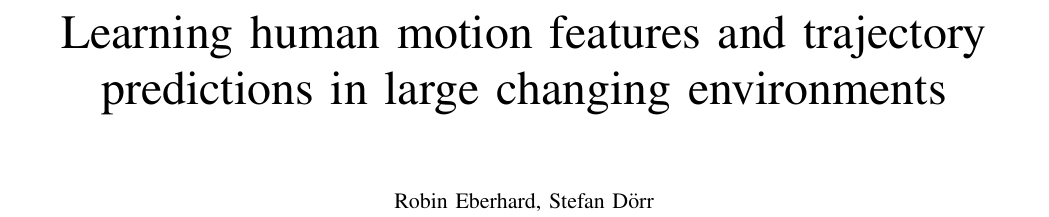
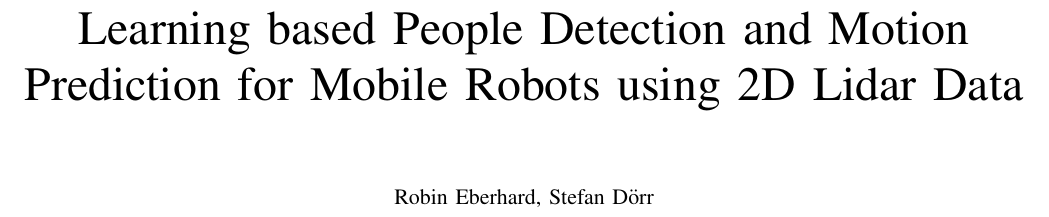
Before and after one commit to ipa-srd/ICRA-Paper, a LaTeX paper (root.tex): part of page 1 of 5, cut at the place of the change. Compiled offline with pdfLaTeX.

Commit message:
new title

```diff
--- a/root.tex
+++ b/root.tex
@@ -378,7 +378,7 @@
 %
 % paper title
 % can use linebreaks \\ within to get better formatting as desired
-\title{Learning human motion features and trajectory predictions in large changing environments}
+\title{Learning based People Detection and Motion Prediction for Mobile Robots using 2D Lidar Data}
 
 
 % author names and affiliations
```
